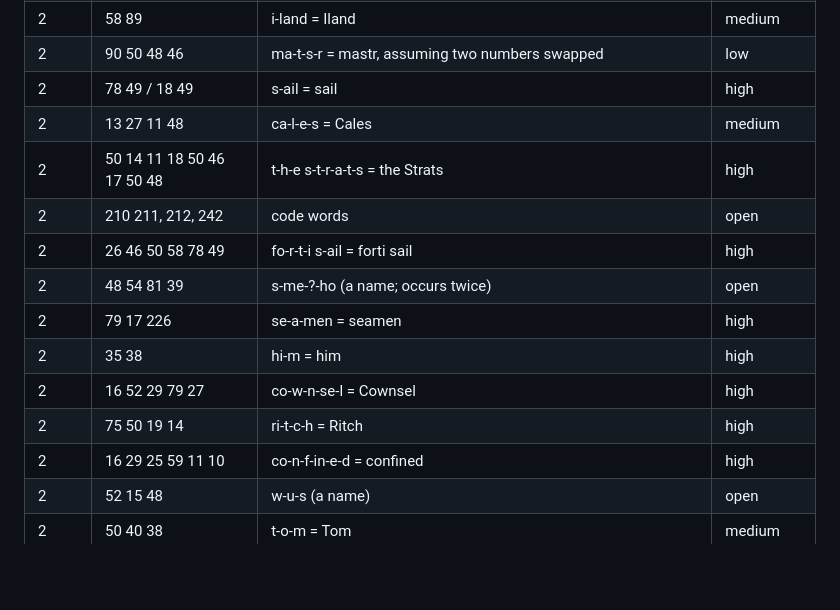
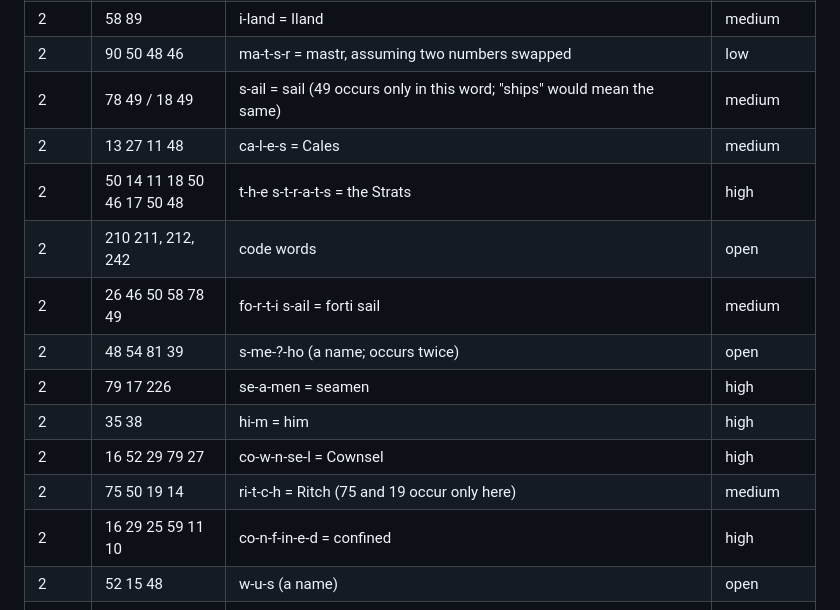
Before and after one commit to quietofwinter/historical-ciphers, a Markdown page: walters-1656/README.md, the part around one of its changes. Rendered like a GitHub page; blank space fills up the shorter version.

```diff
--- a/walters-1656/README.md
+++ b/walters-1656/README.md
@@ -122,16 +123,16 @@ Spelling is Walters's own. **Bold** = deciphered; [brackets] = still open.
 | 1 | 33 39 13 / 33 37 48 11 | two verbs | open |
 | 2 | 58 89 | i-land = Iland | medium |
 | 2 | 90 50 48 46 | ma-t-s-r = mastr, assuming two numbers swapped | low |
-| 2 | 78 49 / 18 49 | s-ail = sail | high |
+| 2 | 78 49 / 18 49 | s-ail = sail (49 occurs only in this word; "ships" would mean the same) | medium |
 | 2 | 13 27 11 48 | ca-l-e-s = Cales | medium |
 | 2 | 50 14 11 18 50 46 17 50 48 | t-h-e s-t-r-a-t-s = the Strats | high |
 | 2 | 210 211, 212, 242 | code words | open |
-| 2 | 26 46 50 58 78 49 | fo-r-t-i s-ail = forti sail | high |
+| 2 | 26 46 50 58 78 49 | fo-r-t-i s-ail = forti sail | medium |
 | 2 | 48 54 81 39 | s-me-?-ho (a name; occurs twice) | open |
 | 2 | 79 17 226 | se-a-men = seamen | high |
 | 2 | 35 38 | hi-m = him | high |
 | 2 | 16 52 29 79 27 | co-w-n-se-l = Cownsel | high |
-| 2 | 75 50 19 14 | ri-t-c-h = Ritch | high |
+| 2 | 75 50 19 14 | ri-t-c-h = Ritch (75 and 19 occur only here) | medium |
 | 2 | 16 29 25 59 11 10 | co-n-f-in-e-d = confined | high |
 | 2 | 52 15 48 | w-u-s (a name) | open |
 | 2 | 50 40 38 | t-o-m = Tom | medium |
```
Also changed, not shown: other parts of walters-1656/README.md (+5 -4 lines), walters-1656/images/letter1-deciphered.png, walters-1656/images/letter2-deciphered.png, 1 other file.
